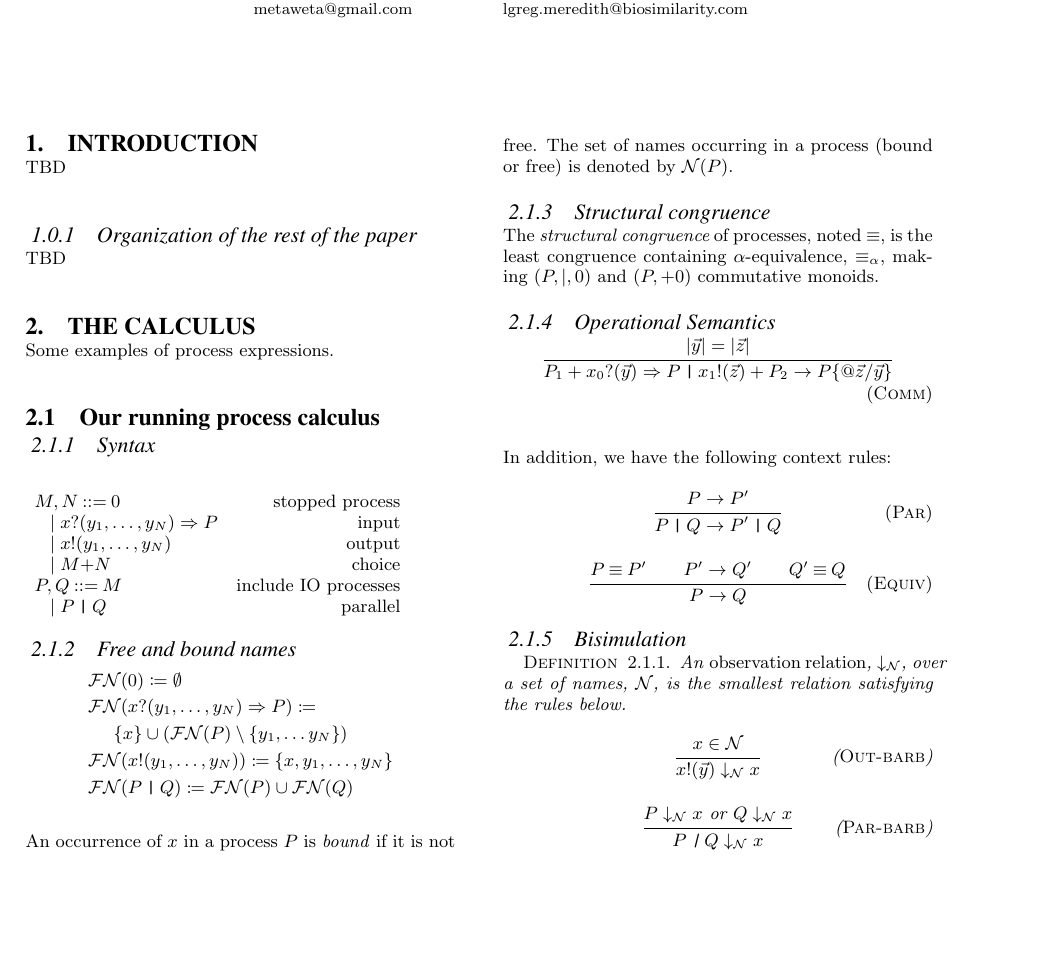
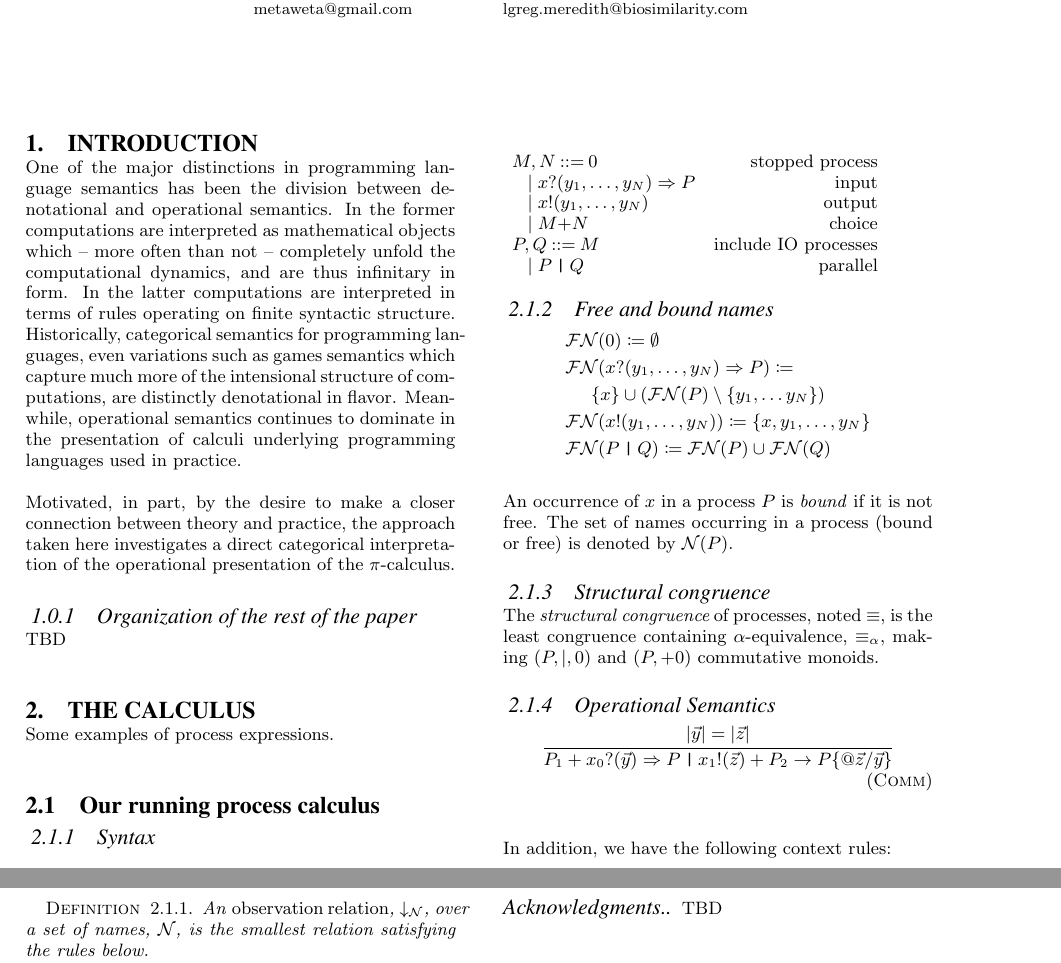
Before and after one commit to leithaus/pi4u, a LaTeX paper (hctm/hctm.tex): part of page 2 of 3 before the commit and two parts of pages 2 and 3 of 4 after it, the two joined at a grey line, cut so that both start at the same text, the shorter picture padded with empty space. Compiled offline with pdfLaTeX.

Commit message:
Added some introductory text

```diff
--- a/hctm/hctm.tex
+++ b/hctm/hctm.tex
@@ -378,7 +378,23 @@ L.G. Meredith\\
 
 \section{Introduction}
 
-TBD \\
+One of the major distinctions in programming language semantics has
+been the division between denotational and operational semantics. In
+the former computations are interpreted as mathematical objects which
+-- more often than not -- completely unfold the computational
+dynamics, and are thus infinitary in form. In the latter computations
+are interpreted in terms of rules operating on finite syntactic
+structure. Historically, categorical semantics for programming
+languages, even variations such as games semantics which capture much
+more of the intensional structure of computations, are distinctly
+denotational in flavor. Meanwhile, operational semantics continues to
+dominate in the presentation of calculi underlying programming
+languages used in practice.
+
+Motivated, in part, by the desire to make a closer connection between
+theory and practice, the approach taken here investigates a direct
+categorical interpretation of the operational presentation of the
+{\pic}.
 
 \subsubsection{Organization of the rest of the paper}
 
```
Also changed, not shown: hctm/hctm.pdf, 2 other files.
